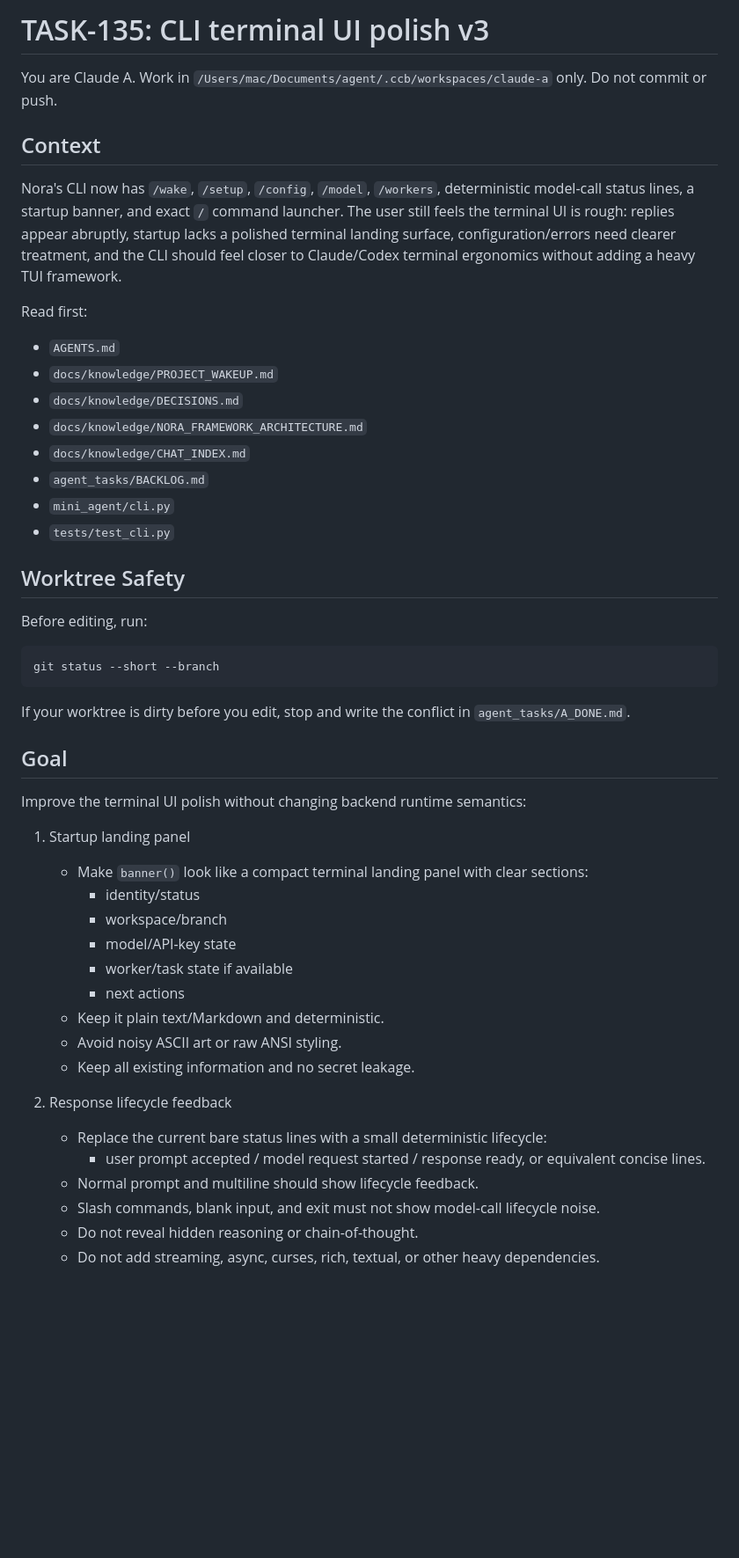
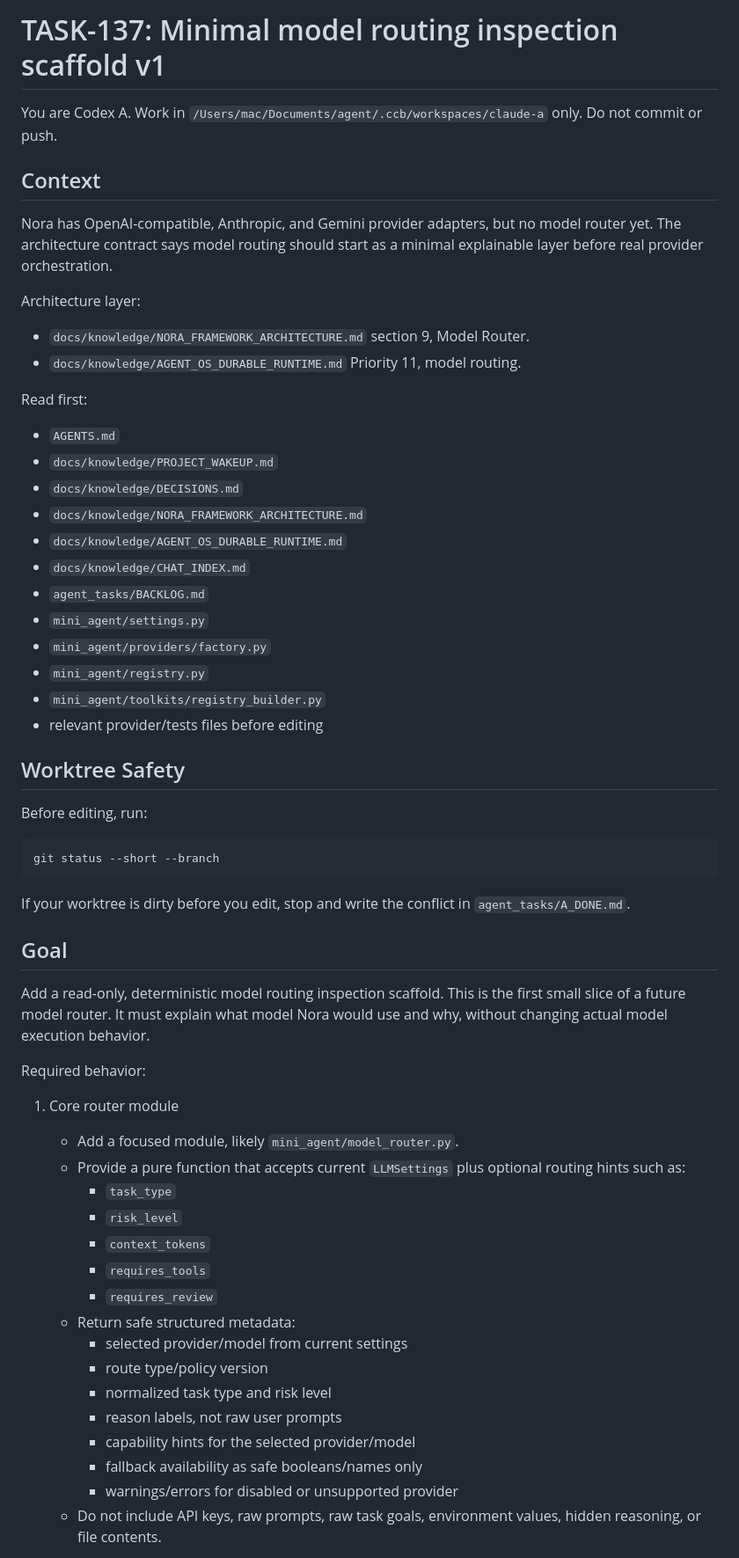
Before and after one commit to Z-Jared/nora, a Markdown page: agent_tasks/A_TASK.md, the part around one of its changes. Shown at 88% size. GitHub-like rendering; blank space fills up the shorter version.

```diff
--- a/agent_tasks/A_TASK.md
+++ b/agent_tasks/A_TASK.md
@@ -1,20 +1,28 @@
-# TASK-135: CLI terminal UI polish v3
+# TASK-137: Minimal model routing inspection scaffold v1
 
-You are Claude A. Work in `/Users/mac/Documents/agent/.ccb/workspaces/claude-a` only. Do not commit or push.
+You are Codex A. Work in `/Users/mac/Documents/agent/.ccb/workspaces/claude-a` only. Do not commit or push.
 
 ## Context
 
-Nora's CLI now has `/wake`, `/setup`, `/config`, `/model`, `/workers`, deterministic model-call status lines, a startup banner, and exact `/` command launcher. The user still feels the terminal UI is rough: replies appear abruptly, startup lacks a polished terminal landing surface, configuration/errors need clearer treatment, and the CLI should feel closer to Claude/Codex terminal ergonomics without adding a heavy TUI framework.
+Nora has OpenAI-compatible, Anthropic, and Gemini provider adapters, but no model router yet. The architecture contract says model routing should start as a minimal explainable layer before real provider orchestration.
+
+Architecture layer:
+- `docs/knowledge/NORA_FRAMEWORK_ARCHITECTURE.md` section 9, Model Router.
+- `docs/knowledge/AGENT_OS_DURABLE_RUNTIME.md` Priority 11, model routing.
 
 Read first:
 - `AGENTS.md`
 - `docs/knowledge/PROJECT_WAKEUP.md`
 - `docs/knowledge/DECISIONS.md`
 - `docs/knowledge/NORA_FRAMEWORK_ARCHITECTURE.md`
+- `docs/knowledge/AGENT_OS_DURABLE_RUNTIME.md`
 - `docs/knowledge/CHAT_INDEX.md`
 - `agent_tasks/BACKLOG.md`
-- `mini_agent/cli.py`
-- `tests/test_cli.py`
+- `mini_agent/settings.py`
+- `mini_agent/providers/factory.py`
+- `mini_agent/registry.py`
+- `mini_agent/toolkits/registry_builder.py`
+- relevant provider/tests files before editing
 
 ## Worktree Safety
 
@@ -28,24 +36,25 @@ If your worktree is dirty before you edit, stop and write the conflict in `agent
 
 ## Goal
 
-Improve the terminal UI polish without changing backend runtime semantics:
+Add a read-only, deterministic model routing inspection scaffold. This is the first small slice of a future model router. It must explain what model Nora would use and why, without changing actual model execution behavior.
 
-1. Startup landing panel
-   - Make `banner()` look like a compact terminal landing panel with clear sections:
-     - identity/status
-     - workspace/branch
-     - model/API-key state
-     - worker/task state if available
-     - next actions
-   - Keep it plain text/Markdown and deterministic.
-   - Avoid noisy ASCII art or raw ANSI styling.
-   - Keep all existing information and no secret leakage.
+Required behavior:
 
-2. Response lifecycle feedback
-   - Replace the current bare status lines with a small deterministic lifecycle:
-     - user prompt accepted / model request started / response ready, or equivalent concise lines.
-   - Normal prompt and multiline should show lifecycle feedback.
-   - Slash commands, blank input, and exit must not show model-call lifecycle noise.
-   - Do not reveal hidden reasoning or chain-of-thought.
-   - Do not add streaming, async, curses, rich, textual, or other heavy dependencies.
+1. Core router module
+   - Add a focused module, likely `mini_agent/model_router.py`.
+   - Provide a pure function that accepts current `LLMSettings` plus optional routing hints such as:
+     - `task_type`
+     - `risk_level`
+     - `context_tokens`
+     - `requires_tools`
+     - `requires_review`
+   - Return safe structured metadata:
+     - selected provider/model from current settings
+     - route type/policy version
+     - normalized task type and risk level
+     - reason labels, not raw user prompts
+     - capability hints for the selected provider/model
+     - fallback availability as safe booleans/names only
+     - warnings/errors for disabled or unsupported provider
+   - Do not include API keys, raw prompts, raw task goals, environment values, hidden reasoning, or file contents.
 
```
Also changed, not shown: other parts of agent_tasks/A_TASK.md (+34 -20 lines), agent_tasks/BACKLOG.md (+13 -1 lines), agent_tasks/B_TASK.md (+44 -28 lines).
